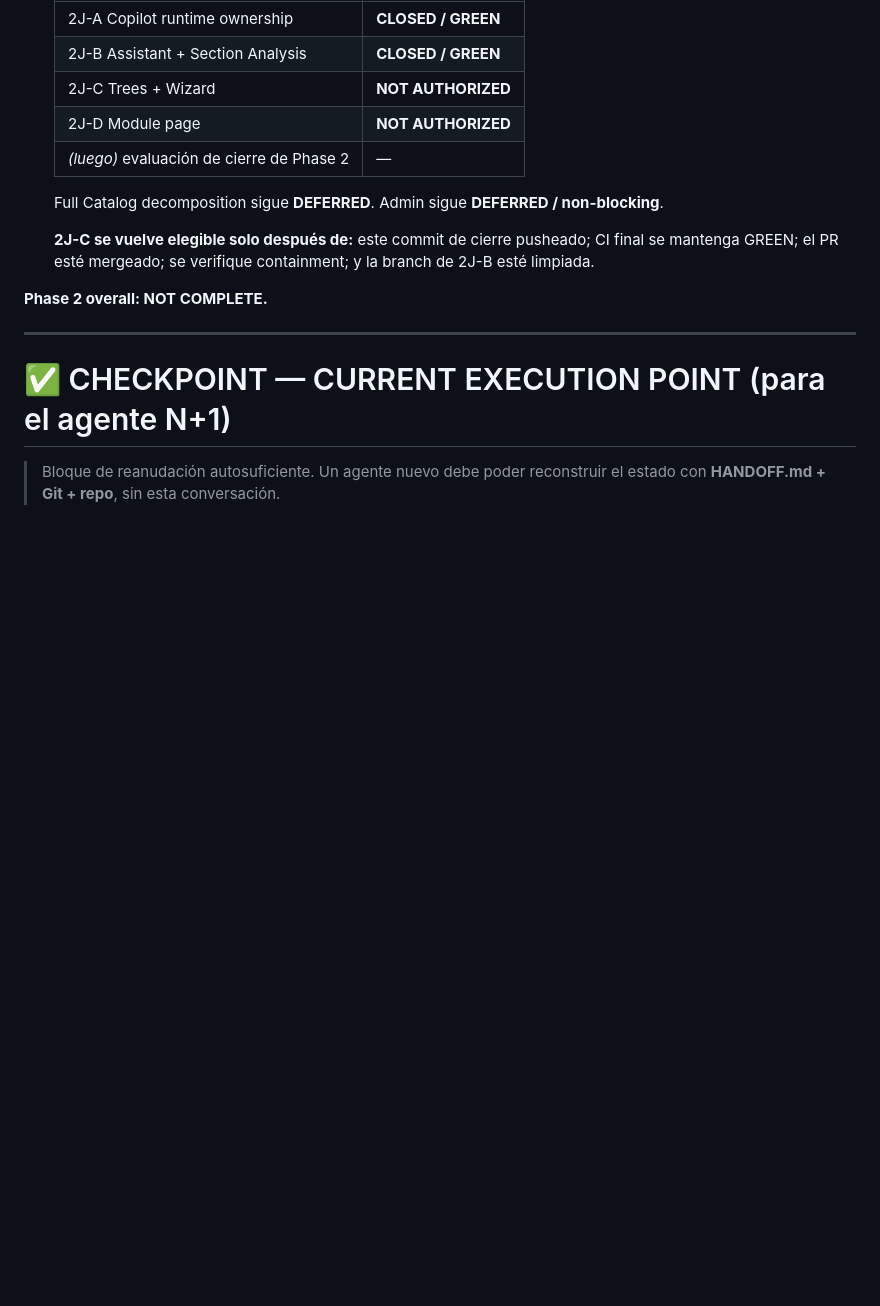
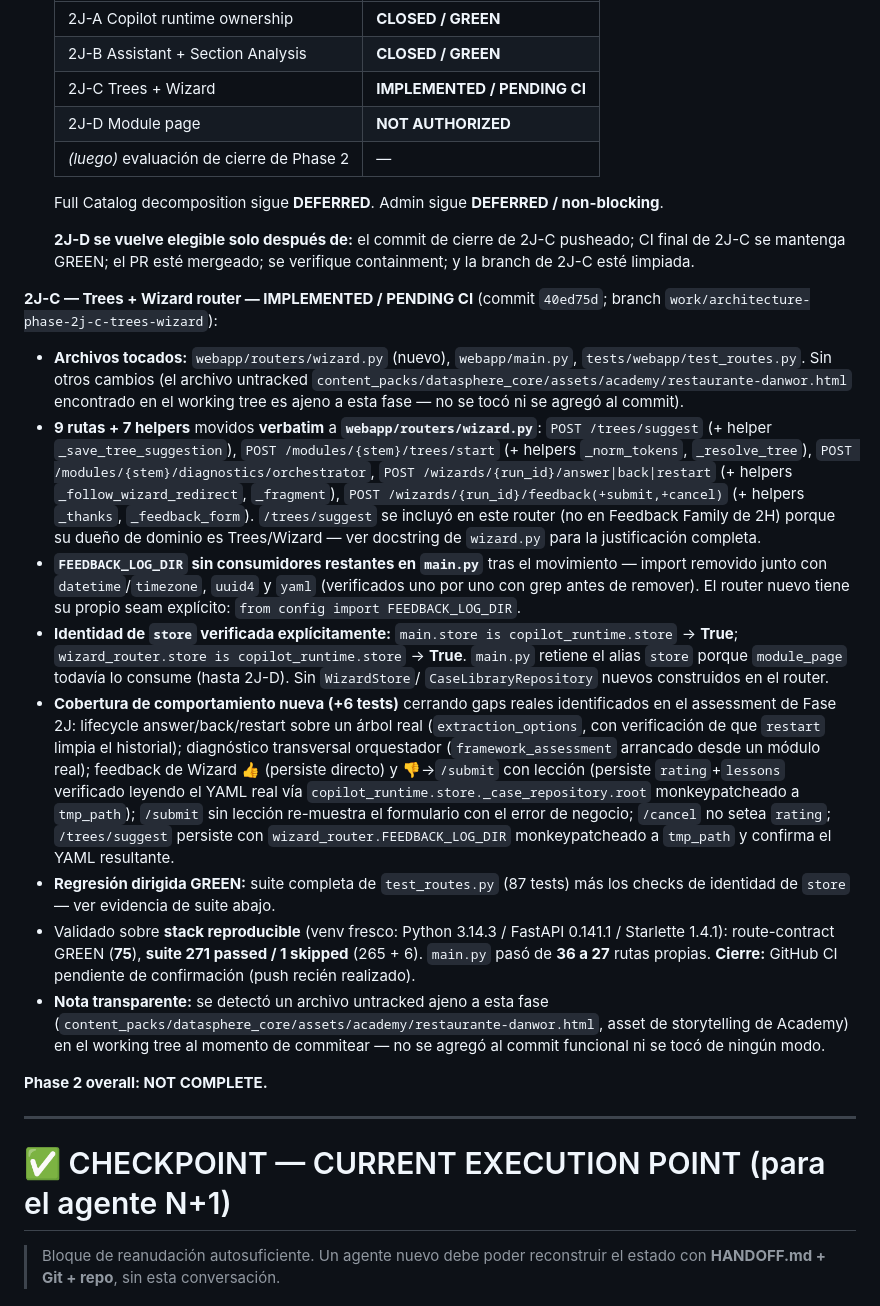
Before and after one commit to DanworForBusiness/copiloto-metodologico, a Markdown page: HANDOFF.md, the part around one of its changes. Drawn GitHub-style; blank space fills up the shorter version.

Commit message:
docs(handoff): checkpoint phase 2j-c pending ci

```diff
--- a/HANDOFF.md
+++ b/HANDOFF.md
@@ -1117,16 +1117,66 @@ branch `work/architecture-phase-2j-a-copilot-runtime`):
   |---|---|
   | 2J-A Copilot runtime ownership | **CLOSED / GREEN** |
   | 2J-B Assistant + Section Analysis | **CLOSED / GREEN** |
-  | 2J-C Trees + Wizard | **NOT AUTHORIZED** |
+  | 2J-C Trees + Wizard | **IMPLEMENTED / PENDING CI** |
   | 2J-D Module page | **NOT AUTHORIZED** |
   | *(luego)* evaluación de cierre de Phase 2 | — |
 
   Full Catalog decomposition sigue **DEFERRED**. Admin sigue **DEFERRED /
   non-blocking**.
 
-  **2J-C se vuelve elegible solo después de:** este commit de cierre pusheado;
-  CI final se mantenga GREEN; el PR esté mergeado; se verifique containment; y
-  la branch de 2J-B esté limpiada.
+  **2J-D se vuelve elegible solo después de:** el commit de cierre de 2J-C
+  pusheado; CI final de 2J-C se mantenga GREEN; el PR esté mergeado; se
+  verifique containment; y la branch de 2J-C esté limpiada.
+
+**2J-C — Trees + Wizard router — IMPLEMENTED / PENDING CI** (commit
+`40ed75d`; branch `work/architecture-phase-2j-c-trees-wizard`):
+- **Archivos tocados:** `webapp/routers/wizard.py` (nuevo), `webapp/main.py`,
+  `tests/webapp/test_routes.py`. Sin otros cambios (el archivo untracked
+  `content_packs/datasphere_core/assets/academy/restaurante-danwor.html`
+  encontrado en el working tree es ajeno a esta fase — no se tocó ni se
+  agregó al commit).
+- **9 rutas + 7 helpers** movidos **verbatim** a **`webapp/routers/wizard.py`**:
+  `POST /trees/suggest` (+ helper `_save_tree_suggestion`), `POST
+  /modules/{stem}/trees/start` (+ helpers `_norm_tokens`, `_resolve_tree`),
+  `POST /modules/{stem}/diagnostics/orchestrator`, `POST
+  /wizards/{run_id}/answer|back|restart` (+ helpers `_follow_wizard_redirect`,
+  `_fragment`), `POST /wizards/{run_id}/feedback(+submit,+cancel)` (+ helpers
+  `_thanks`, `_feedback_form`). `/trees/suggest` se incluyó en este router
+  (no en Feedback Family de 2H) porque su dueño de dominio es Trees/Wizard —
+  ver docstring de `wizard.py` para la justificación completa.
+- **`FEEDBACK_LOG_DIR` sin consumidores restantes en `main.py`** tras el
+  movimiento — import removido junto con `datetime`/`timezone`, `uuid4` y
+  `yaml` (verificados uno por uno con grep antes de remover). El router nuevo
+  tiene su propio seam explícito: `from config import FEEDBACK_LOG_DIR`.
+- **Identidad de `store` verificada explícitamente:** `main.store is
+  copilot_runtime.store` → **True**; `wizard_router.store is
+  copilot_runtime.store` → **True**. `main.py` retiene el alias `store` porque
+  `module_page` todavía lo consume (hasta 2J-D). Sin `WizardStore`/
+  `CaseLibraryRepository` nuevos construidos en el router.
+- **Cobertura de comportamiento nueva (+6 tests)** cerrando gaps reales
+  identificados en el assessment de Fase 2J: lifecycle answer/back/restart
+  sobre un árbol real (`extraction_options`, con verificación de que
+  `restart` limpia el historial); diagnóstico transversal orquestador
+  (`framework_assessment` arrancado desde un módulo real); feedback de
+  Wizard 👍 (persiste directo) y 👎→`/submit` con lección (persiste
+  `rating`+`lessons` verificado leyendo el YAML real vía
+  `copilot_runtime.store._case_repository.root` monkeypatcheado a
+  `tmp_path`); `/submit` sin lección re-muestra el formulario con el error
+  de negocio; `/cancel` no setea `rating`; `/trees/suggest` persiste con
+  `wizard_router.FEEDBACK_LOG_DIR` monkeypatcheado a `tmp_path` y confirma el
+  YAML resultante.
+- **Regresión dirigida GREEN:** suite completa de `test_routes.py` (87
+  tests) más los checks de identidad de `store` — ver evidencia de suite
+  abajo.
+- Validado sobre **stack reproducible** (venv fresco: Python 3.14.3 /
+  FastAPI 0.141.1 / Starlette 1.4.1): route-contract GREEN (**75**), **suite
+  271 passed / 1 skipped** (265 + 6). `main.py` pasó de **36 a 27** rutas
+  propias. **Cierre:** GitHub CI pendiente de confirmación (push recién
+  realizado).
+- **Nota transparente:** se detectó un archivo untracked ajeno a esta fase
+  (`content_packs/datasphere_core/assets/academy/restaurante-danwor.html`,
+  asset de storytelling de Academy) en el working tree al momento de
+  commitear — no se agregó al commit funcional ni se tocó de ningún modo.
 
 **Phase 2 overall: NOT COMPLETE.**
 
```
Also changed, not shown: other parts of HANDOFF.md (+30 -23 lines).
